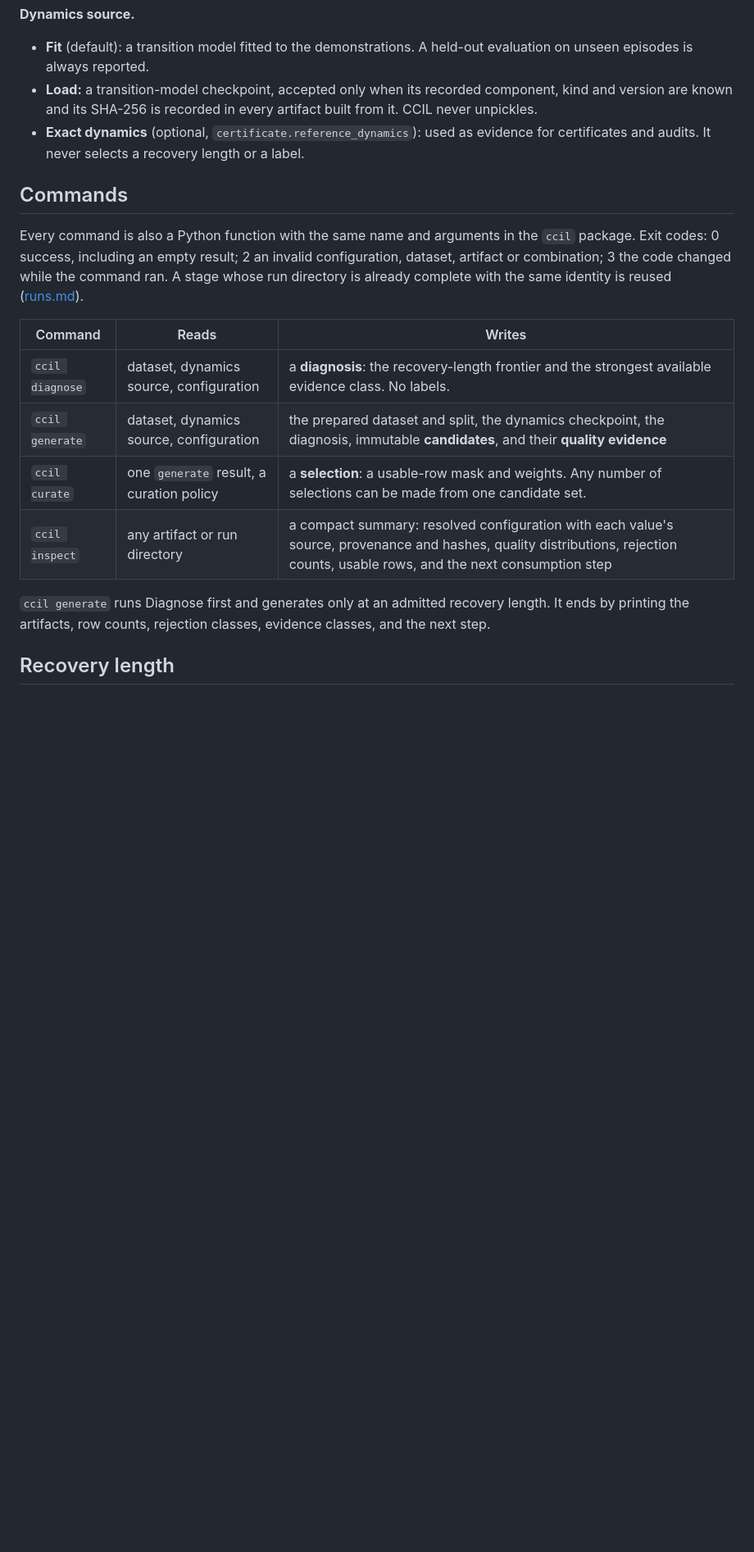
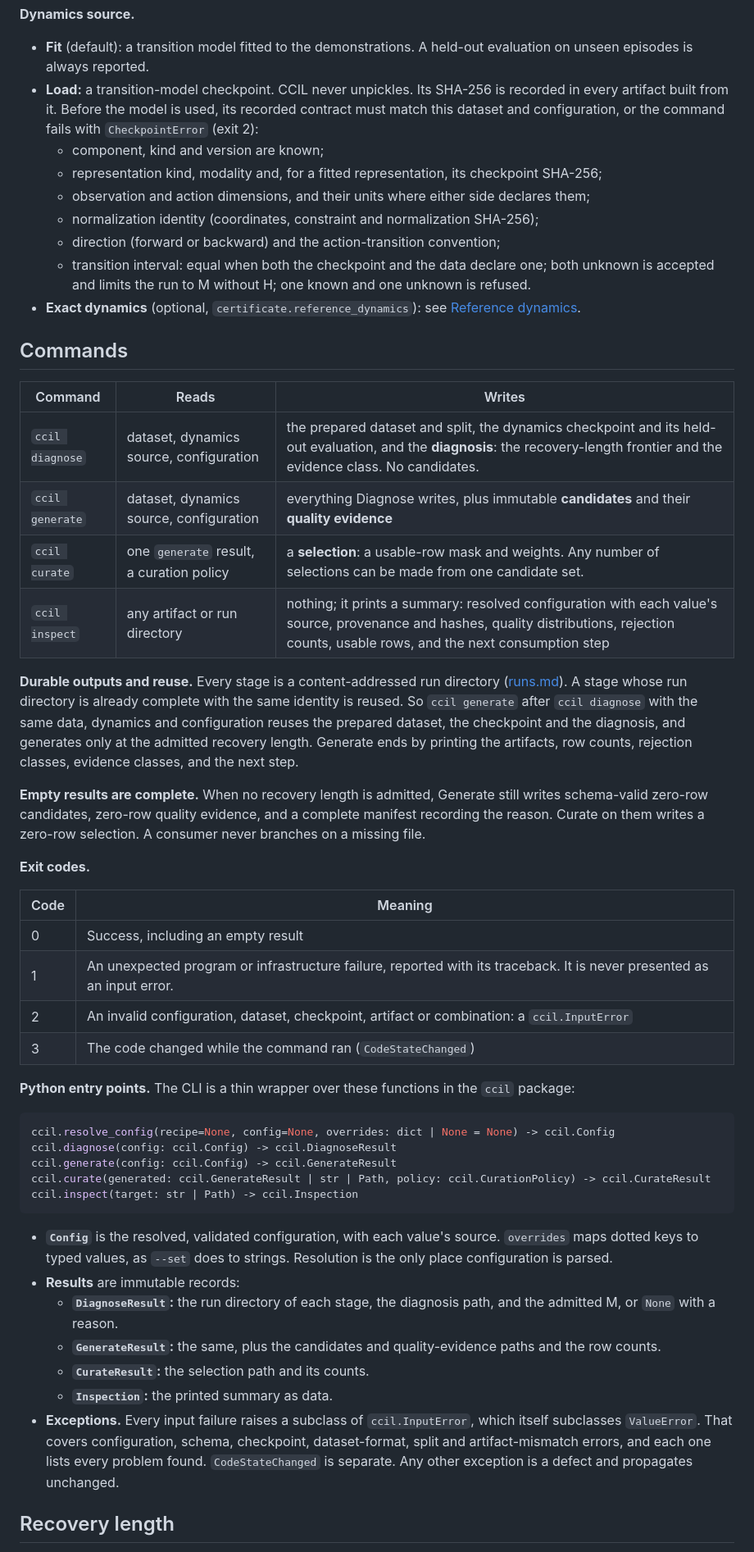
Before and after one commit to personalrobotics/CCIL, a Markdown page: docs/contract.md, the part around one of its changes. Shown at 82% size. GitHub-like rendering; blank space fills up the shorter version.

Commit message:
Contract: typed Python boundary, durable Diagnose outputs, checkpoint compatibility, data-only admission
- Python entry points with their inputs, result records and the
  ccil.InputError family; exit code 1 for unexpected failures.
- Diagnose persists the prepared data, checkpoint and held-out evaluation
  that Generate reuses; empty results are schema-valid zero-row artifacts.
- A loaded checkpoint must match representation, dimensions, units,
  normalization, direction, action convention and transition interval.
- Reference dynamics only annotate a data-only result; shaping admission
  or evidence requires evidence_mode reference_assisted, recorded
  everywhere.

Refs #166

````diff
--- a/docs/contract.md
+++ b/docs/contract.md
@@ -59,31 +59,80 @@ them imports a policy trainer, benchmark task, simulator or statistics package.
 **Dynamics source.**
 - **Fit** (default): a transition model fitted to the demonstrations. A
   held-out evaluation on unseen episodes is always reported.
-- **Load:** a transition-model checkpoint, accepted only when its recorded
-  component, kind and version are known and its SHA-256 is recorded in every
-  artifact built from it. CCIL never unpickles.
-- **Exact dynamics** (optional, `certificate.reference_dynamics`): used as
-  evidence for certificates and audits. It never selects a recovery length or
-  a label.
+- **Load:** a transition-model checkpoint. CCIL never unpickles. Its SHA-256
+  is recorded in every artifact built from it. Before the model is used, its
+  recorded contract must match this dataset and configuration, or the command
+  fails with `CheckpointError` (exit 2):
+  - component, kind and version are known;
+  - representation kind, modality and, for a fitted representation, its
+    checkpoint SHA-256;
+  - observation and action dimensions, and their units where either side
+    declares them;
+  - normalization identity (coordinates, constraint and normalization SHA-256);
+  - direction (forward or backward) and the action-transition convention;
+  - transition interval: equal when both the checkpoint and the data declare
+    one; both unknown is accepted and limits the run to M without H; one known
+    and one unknown is refused.
+- **Exact dynamics** (optional, `certificate.reference_dynamics`): see
+  [Reference dynamics](#reference-dynamics).
 
 ## Commands
 
-Every command is also a Python function with the same name and arguments in
-the `ccil` package. Exit codes: 0 success, including an empty result; 2 an
-invalid configuration, dataset, artifact or combination; 3 the code changed
-while the command ran. A stage whose run directory is already complete with
-the same identity is reused ([runs.md](runs.md)).
-
 | Command | Reads | Writes |
 |---|---|---|
-| `ccil diagnose` | dataset, dynamics source, configuration | a **diagnosis**: the recovery-length frontier and the strongest available evidence class. No labels. |
-| `ccil generate` | dataset, dynamics source, configuration | the prepared dataset and split, the dynamics checkpoint, the diagnosis, immutable **candidates**, and their **quality evidence** |
+| `ccil diagnose` | dataset, dynamics source, configuration | the prepared dataset and split, the dynamics checkpoint and its held-out evaluation, and the **diagnosis**: the recovery-length frontier and the evidence class. No candidates. |
+| `ccil generate` | dataset, dynamics source, configuration | everything Diagnose writes, plus immutable **candidates** and their **quality evidence** |
 | `ccil curate` | one `generate` result, a curation policy | a **selection**: a usable-row mask and weights. Any number of selections can be made from one candidate set. |
-| `ccil inspect` | any artifact or run directory | a compact summary: resolved configuration with each value's source, provenance and hashes, quality distributions, rejection counts, usable rows, and the next consumption step |
+| `ccil inspect` | any artifact or run directory | nothing; it prints a summary: resolved configuration with each value's source, provenance and hashes, quality distributions, rejection counts, usable rows, and the next consumption step |
 
-`ccil generate` runs Diagnose first and generates only at an admitted recovery
-length. It ends by printing the artifacts, row counts, rejection classes,
-evidence classes, and the next step.
+**Durable outputs and reuse.** Every stage is a content-addressed run
+directory ([runs.md](runs.md)). A stage whose run directory is already
+complete with the same identity is reused. So `ccil generate` after `ccil
+diagnose` with the same data, dynamics and configuration reuses the prepared
+dataset, the checkpoint and the diagnosis, and generates only at the admitted
+recovery length. Generate ends by printing the artifacts, row counts,
+rejection classes, evidence classes, and the next step.
+
+**Empty results are complete.** When no recovery length is admitted, Generate
+still writes schema-valid zero-row candidates, zero-row quality evidence, and
+a complete manifest recording the reason. Curate on them writes a zero-row
+selection. A consumer never branches on a missing file.
+
+**Exit codes.**
+
+| Code | Meaning |
+|---|---|
+| 0 | Success, including an empty result |
+| 1 | An unexpected program or infrastructure failure, reported with its traceback. It is never presented as an input error. |
+| 2 | An invalid configuration, dataset, checkpoint, artifact or combination: a `ccil.InputError` |
+| 3 | The code changed while the command ran (`CodeStateChanged`) |
+
+**Python entry points.** The CLI is a thin wrapper over these functions in
+the `ccil` package:
+
+```python
+ccil.resolve_config(recipe=None, config=None, overrides: dict | None = None) -> ccil.Config
+ccil.diagnose(config: ccil.Config) -> ccil.DiagnoseResult
+ccil.generate(config: ccil.Config) -> ccil.GenerateResult
+ccil.curate(generated: ccil.GenerateResult | str | Path, policy: ccil.CurationPolicy) -> ccil.CurateResult
+ccil.inspect(target: str | Path) -> ccil.Inspection
+```
+
+- **`Config`** is the resolved, validated configuration, with each value's
+  source. `overrides` maps dotted keys to typed values, as `--set` does to
+  strings. Resolution is the only place configuration is parsed.
+- **Results** are immutable records:
+  - **`DiagnoseResult`:** the run directory of each stage, the diagnosis path,
+    and the admitted M, or `None` with a reason.
+  - **`GenerateResult`:** the same, plus the candidates and quality-evidence
+    paths and the row counts.
+  - **`CurateResult`:** the selection path and its counts.
+  - **`Inspection`:** the printed summary as data.
+- **Exceptions.** Every input failure raises a subclass of `ccil.InputError`,
+  which itself subclasses `ValueError`. That covers configuration, schema,
+  checkpoint, dataset-format, split and artifact-mismatch errors, and each one
+  lists every problem found. `CodeStateChanged` is separate. Any other
+  exception is a defect and propagates unchanged.
 
 ## Recovery length
 
````
Also changed, not shown: other parts of docs/contract.md (+31 -6 lines), docs/contract-examples.md (+2 -0 lines).
